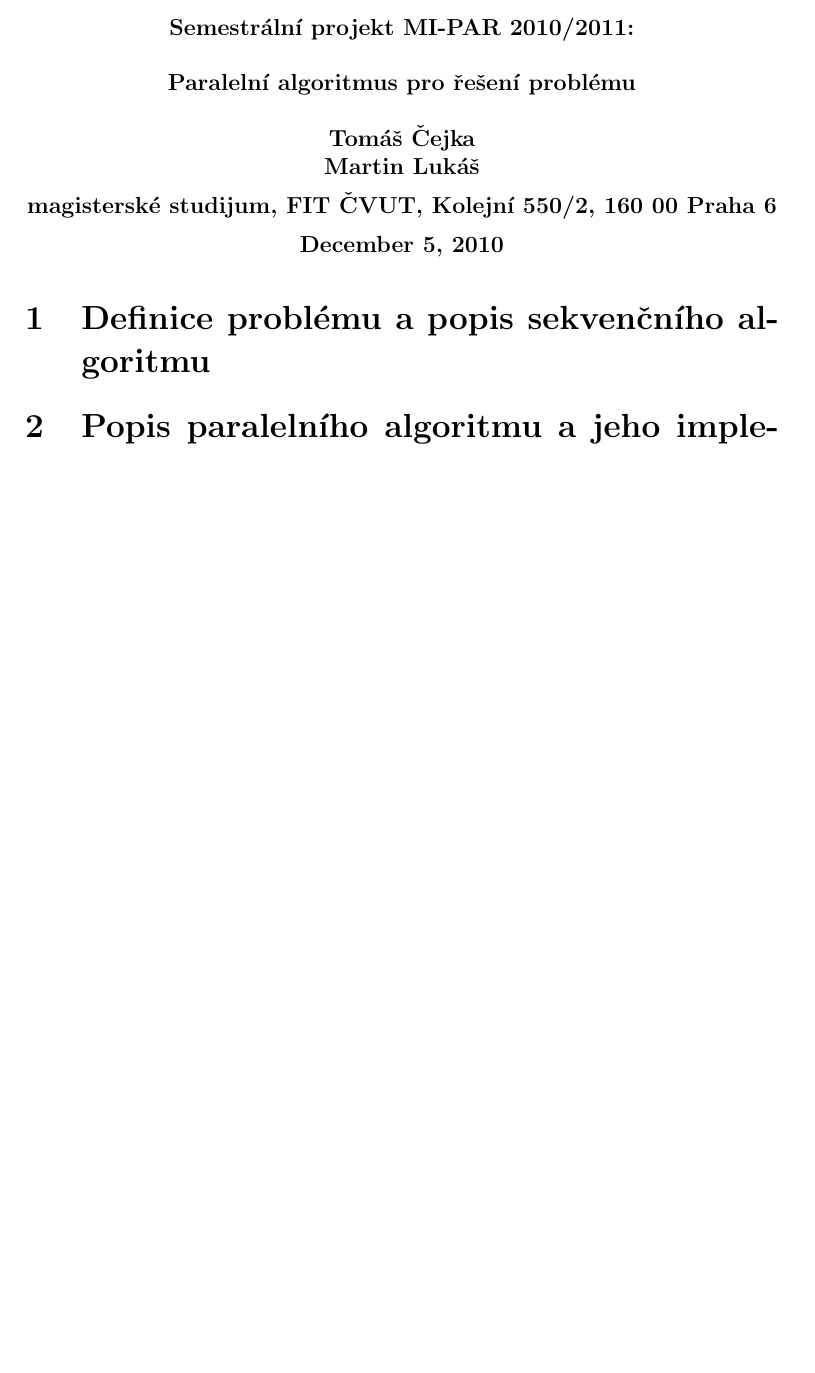
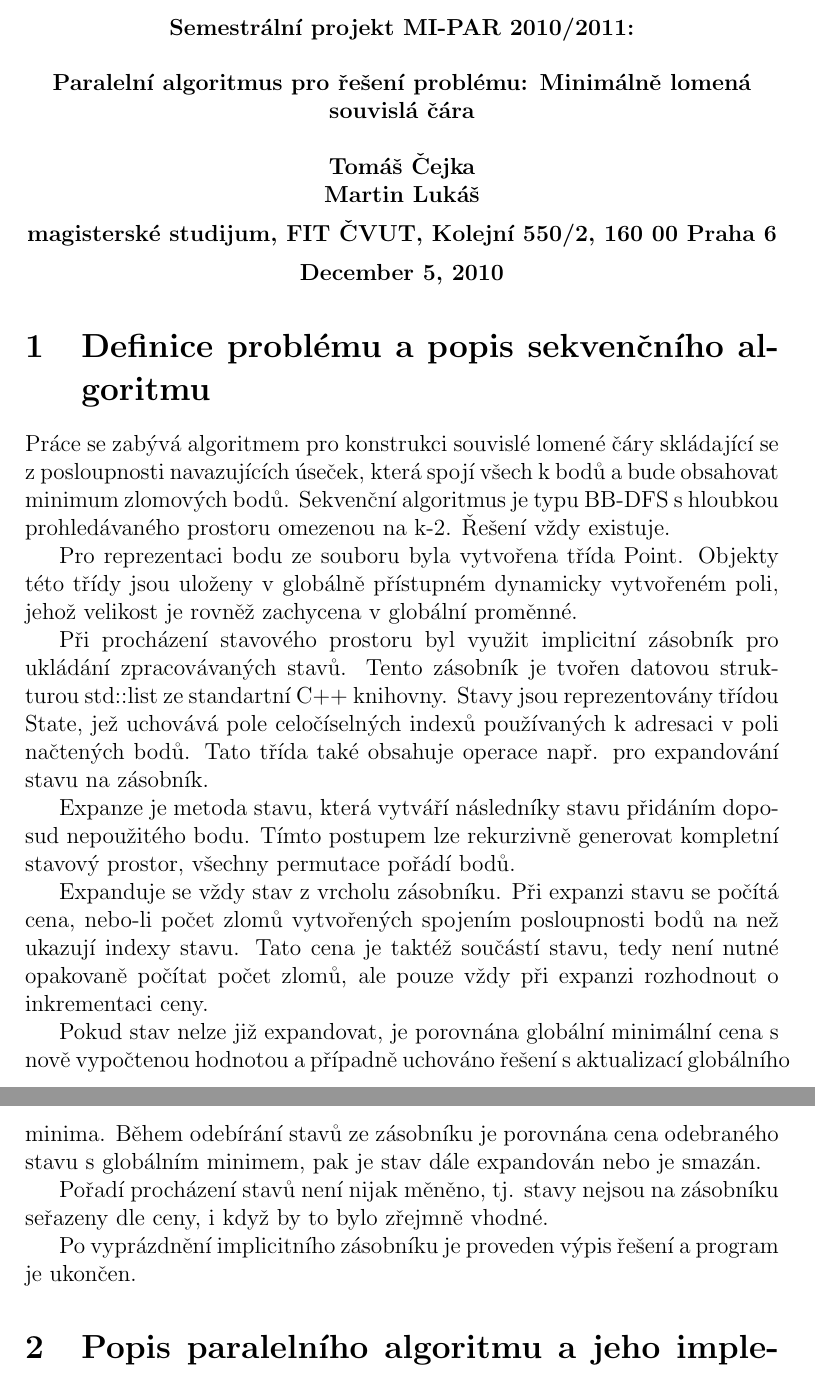
Before and after one commit to cejkato2/lomenaCara, a LaTeX document (zprava.tex): part of the page before the commit and two parts of pages 1 and 2 of 2 after it, the two joined at a grey line, cut so that both start at the same text, the shorter picture padded with empty space. Compiled offline with pdfLaTeX.

Commit message:
popis sekvencni casti

```diff
--- a/zprava.tex
+++ b/zprava.tex
@@ -13,7 +13,7 @@
 
 \begin{center}
 \bf Semestrální projekt MI-PAR 2010/2011:\\[5mm]
-    Paralelní algoritmus pro řešení problému\\[5mm]
+    Paralelní algoritmus pro řešení problému: Minimálně lomená souvislá čára\\[5mm]
        Tomáš Čejka\\
 	   Martin Lukáš\\[2mm]
 magisterské studijum, FIT ČVUT, Kolejní 550/2, 160 00 Praha 6\\[2mm]
@@ -21,6 +21,22 @@ magisterské studijum, FIT ČVUT, Kolejní 550/2, 160 00 Praha 6\\[2mm]
 \end{center}
 
 \section{Definice problému a popis sekvenčního algoritmu}
+Práce se zabývá algoritmem pro konstrukci souvislé lomené čáry skládající se z posloupnosti navazujících úseček, která spojí všech k bodů a bude obsahovat minimum zlomových bodů.
+Sekvenční algoritmus je typu BB-DFS s hloubkou prohledávaného prostoru omezenou na k-2. Řešení vždy existuje.
+
+Pro reprezentaci bodu ze souboru byla vytvořena třída Point. Objekty této třídy jsou uloženy v globálně přístupném dynamicky vytvořeném poli, jehož velikost je rovněž zachycena v globální proměnné.
+
+Při procházení stavového prostoru byl využit implicitní zásobník pro ukládání zpracovávaných stavů. Tento zásobník je tvořen datovou strukturou std::list ze standartní C++ knihovny. Stavy jsou reprezentovány třídou State, jež uchovává pole celočíselných indexů používaných k adresaci v poli načtených bodů. Tato třída také obsahuje operace např. pro expandování stavu na zásobník.
+
+Expanze je metoda stavu, která vytváří následníky stavu přidáním doposud nepoužitého bodu. Tímto postupem lze rekurzivně generovat kompletní stavový prostor, všechny permutace pořádí bodů.
+
+Expanduje se vždy stav z vrcholu zásobníku. Při expanzi stavu se počítá cena, nebo-li počet zlomů vytvořených spojením posloupnosti bodů na než ukazují indexy stavu. Tato cena je taktéž součástí stavu, tedy není nutné opakovaně počítat počet zlomů, ale pouze vždy při expanzi rozhodnout o inkrementaci ceny.
+
+Pokud stav nelze již expandovat, je porovnána globální minimální cena s nově vypočtenou hodnotou a případně uchováno řešení s aktualizací globálního minima. Během odebírání stavů ze zásobníku je porovnána cena odebraného stavu s globálním minimem, pak je stav dále expandován nebo je smazán.
+
+Pořadí procházení stavů není nijak měněno, tj. stavy nejsou na zásobníku seřazeny dle ceny, i když by to bylo zřejmně vhodné.
+
+Po vyprázdnění implicitního zásobníku je proveden výpis řešení a program je ukončen.
 
 
 \section{Popis paralelního algoritmu a jeho implementace v MPI}
```
